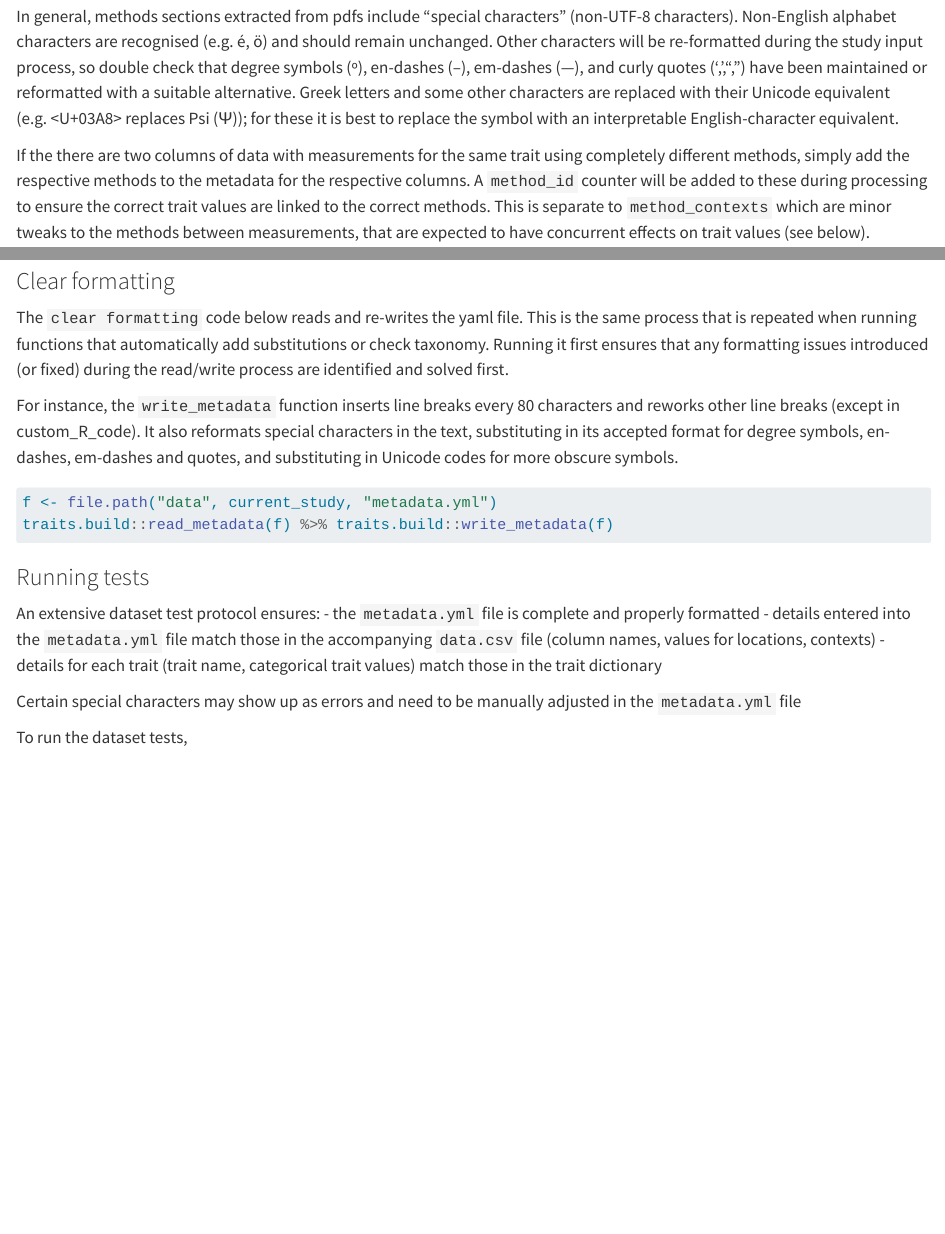
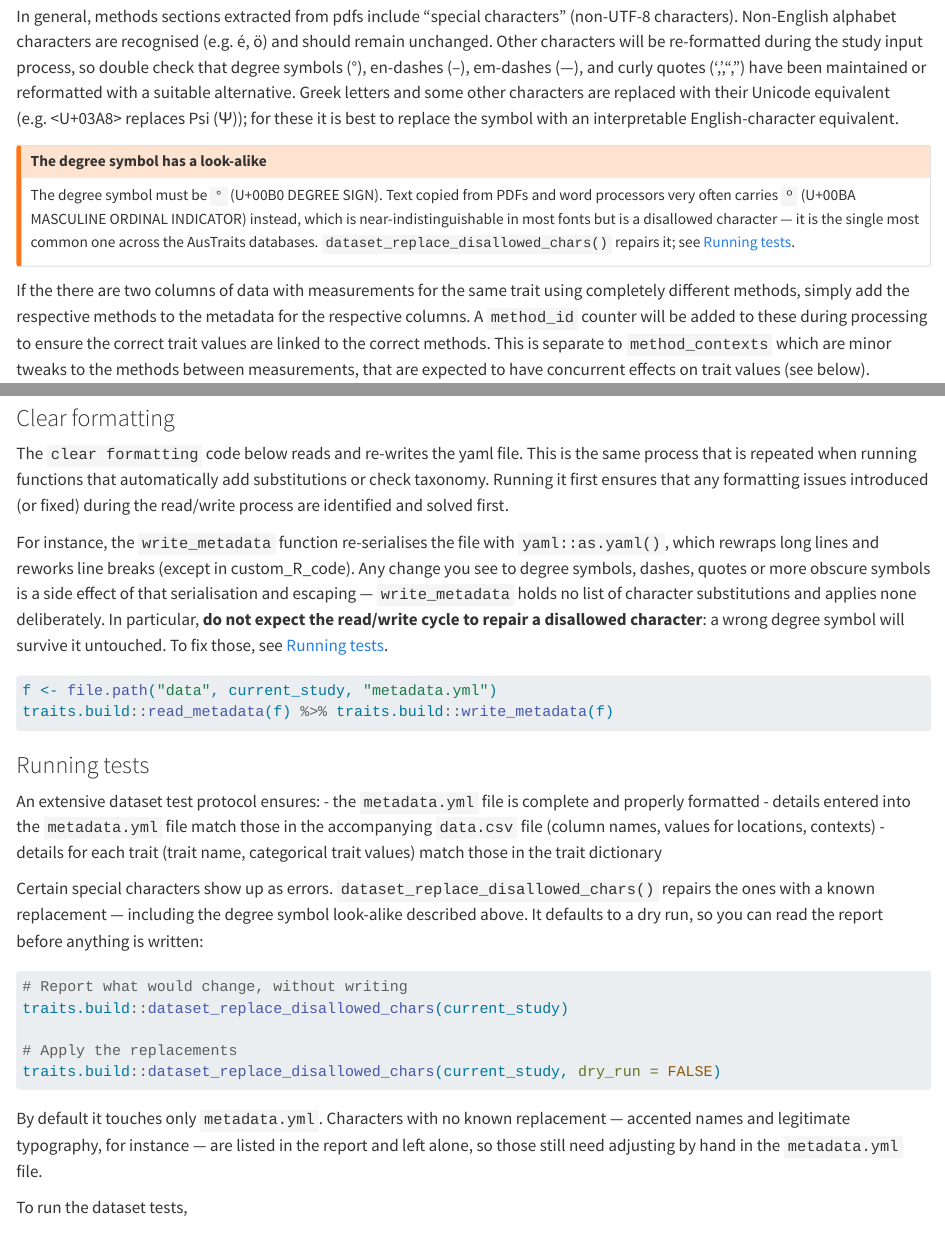
Before and after one commit to traitecoevo/traits.build-book, a Quarto document (adding_data_long.qmd): the page in a window 1100 px wide, from 3070 px down, and a second part further down, joined at a grey line. Rendered offline with R 4.5, knitr and Pandoc in place of Quarto, with nearby package versions; some code elsewhere in the file could not run offline.

Commit message:
Add repo links; fix the degree symbol look-alike
Adds repo-url/repo-actions so every page carries Edit / Report an issue /
View source, deep-linked to that chapter, plus a source link in the footer.

Corrects `º` (U+00BA) to `°` (U+00B0) in the special-characters guidance,
which was teaching the corpus's commonest disallowed character, and warns
that the two glyphs look alike. Points curators at
`dataset_replace_disallowed_chars()`, and drops the claim that
`write_metadata()` substitutes special characters — it holds no such map.

Closes #30
Closes #31

Co-Authored-By: Claude Opus 5 (1M context) <noreply@anthropic.com>

````diff
--- a/_quarto.yml
+++ b/_quarto.yml
@@ -4,8 +4,16 @@ project:
 book:
   title: "The {traits.build} data model, R package, and workflow"
   author: "Elizabeth Wenk, Sophie Yang, Fonti Kar, Daniel Falster\n\nEvolution and Ecology Research Centre, \n\nThe University of New South Wales Sydney, NSW 2052\n\nAustralia"
-  page-footer: "How to get help: <https://traitecoevo.github.io/traits.build-book/help.html><br>Copyright 2023, Daniel Falster and Elizabeth Wenk"
+  page-footer: "How to get help: <https://traitecoevo.github.io/traits.build-book/help.html><br>Source and issues: <https://github.com/traitecoevo/traits.build-book><br>Copyright 2023, Daniel Falster and Elizabeth Wenk"
   page-navigation: true
+
+  ## Puts "Edit this page", "Report an issue" and "View source" on every page,
+  ## each deep-linked to that chapter's .qmd. repo-actions needs repo-url, and
+  ## repo-branch must name the default branch or the edit links 404.
+  site-url: https://traitecoevo.github.io/traits.build-book/
+  repo-url: https://github.com/traitecoevo/traits.build-book
+  repo-branch: master
+  repo-actions: [edit, issue, source]
   chapters:
     - part: Introduction
       chapters:
--- a/adding_data_long.qmd
+++ b/adding_data_long.qmd
@@ -945,7 +945,13 @@ The trait details then need to be filled in manually.
 
 -   **methods**: This information can usually be copied verbatim from a manuscript and is a textual description of all components of the method used to measure the trait.
 
-  In general, methods sections extracted from pdfs include "special characters" (non-UTF-8 characters). Non-English alphabet characters are recognised (e.g. é, ö) and should remain unchanged. Other characters will be re-formatted during the study input process, so double check that degree symbols (º), en-dashes (--), em-dashes (---), and curly quotes (',',",") have been maintained or reformatted with a suitable alternative. Greek letters and some other characters are replaced with their Unicode equivalent (e.g. \<U+03A8\> replaces Psi (Ψ)); for these it is best to replace the symbol with an interpretable English-character equivalent.
+  In general, methods sections extracted from pdfs include "special characters" (non-UTF-8 characters). Non-English alphabet characters are recognised (e.g. é, ö) and should remain unchanged. Other characters will be re-formatted during the study input process, so double check that degree symbols (°), en-dashes (--), em-dashes (---), and curly quotes (',',",") have been maintained or reformatted with a suitable alternative. Greek letters and some other characters are replaced with their Unicode equivalent (e.g. \<U+03A8\> replaces Psi (Ψ)); for these it is best to replace the symbol with an interpretable English-character equivalent.
+
+::: {.callout-warning}
+## The degree symbol has a look-alike
+
+The degree symbol must be `°` (U+00B0 DEGREE SIGN). Text copied from PDFs and word processors very often carries `º` (U+00BA MASCULINE ORDINAL INDICATOR) instead, which is near-indistinguishable in most fonts but is a disallowed character — it is the single most common one across the AusTraits databases. `dataset_replace_disallowed_chars()` repairs it; see [Running tests](#running_tests).
+:::
 
   If the there are two columns of data with measurements for the same trait using completely different methods, simply add the respective methods to the metadata for the respective columns. A `method_id` counter will be added to these during processing to ensure the correct trait values are linked to the correct methods. This is separate to `method_contexts` which are minor tweaks to the methods between measurements, that are expected to have concurrent effects on trait values (see below).
 
@@ -1181,7 +1187,7 @@ This lets you have a list of tests you run for each study and you just have to r
 
 The `clear formatting` code below reads and re-writes the yaml file. This is the same process that is repeated when running functions that automatically add substitutions or check taxonomy. Running it first ensures that any formatting issues introduced (or fixed) during the read/write process are identified and solved first.
 
-For instance, the `write_metadata` function inserts line breaks every 80 characters and reworks other line breaks (except in custom_R_code). It also reformats special characters in the text, substituting in its accepted format for degree symbols, en-dashes, em-dashes and quotes, and substituting in Unicode codes for more obscure symbols.
+For instance, the `write_metadata` function re-serialises the file with `yaml::as.yaml()`, which rewraps long lines and reworks line breaks (except in custom_R_code). Any change you see to degree symbols, dashes, quotes or more obscure symbols is a side effect of that serialisation and escaping — `write_metadata` holds no list of character substitutions and applies none deliberately. In particular, **do not expect the read/write cycle to repair a disallowed character**: a wrong degree symbol will survive it untouched. To fix those, see [Running tests](#running_tests).
 
 ```{r, eval=FALSE, echo=TRUE}
 f <- file.path("data", current_study, "metadata.yml")
@@ -1192,7 +1198,17 @@ traits.build::read_metadata(f) %>% traits.build::write_metadata(f)
 
 An extensive dataset test protocol ensures: - the `metadata.yml` file is complete and properly formatted - details entered into the `metadata.yml` file match those in the accompanying `data.csv` file (column names, values for locations, contexts) - details for each trait (trait name, categorical trait values) match those in the trait dictionary
 
-Certain special characters may show up as errors and need to be manually adjusted in the `metadata.yml` file
+Certain special characters show up as errors. `dataset_replace_disallowed_chars()` repairs the ones with a known replacement — including the degree symbol look-alike described above. It defaults to a dry run, so you can read the report before anything is written:
+
+```{r, eval=FALSE, echo=TRUE}
+# Report what would change, without writing
+traits.build::dataset_replace_disallowed_chars(current_study)
+
+# Apply the replacements
+traits.build::dataset_replace_disallowed_chars(current_study, dry_run = FALSE)
+```
+
+By default it touches only `metadata.yml`. Characters with no known replacement — accented names and legitimate typography, for instance — are listed in the report and left alone, so those still need adjusting by hand in the `metadata.yml` file.
 
 To run the dataset tests,
 
````
